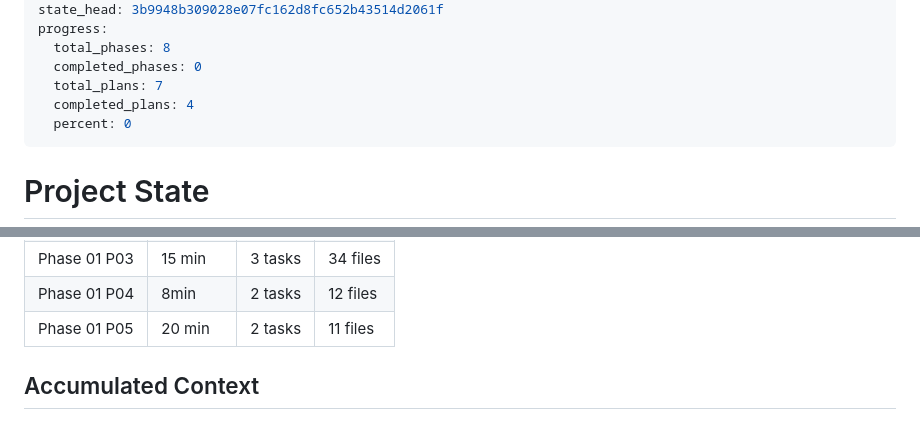
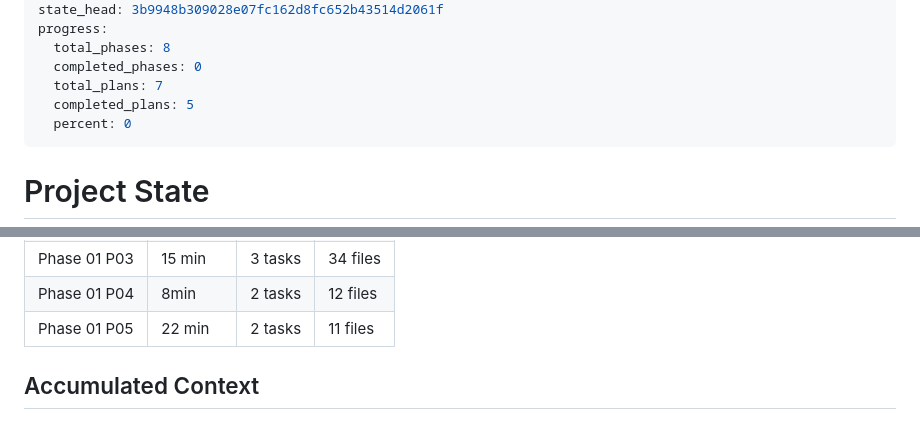
Before and after one commit to filipay/shortlist, a Markdown page: .planning/STATE.md, 2 parts joined by grey strips. GitHub-like rendering.

Commit message:
docs(01-05): sync STATE progress count after the summary landed

```diff
--- a/.planning/STATE.md
+++ b/.planning/STATE.md
@@ -12,7 +12,7 @@ progress:
   total_phases: 8
   completed_phases: 0
   total_plans: 7
-  completed_plans: 4
+  completed_plans: 5
   percent: 0
 ---
 
@@ -62,7 +62,7 @@ Progress: [░░░░░░░░░░] 0%
 | Phase 01 P02 | 5 min | 2 tasks | 3 files |
 | Phase 01 P03 | 15 min | 3 tasks | 34 files |
 | Phase 01 P04 | 8min | 2 tasks | 12 files |
-| Phase 01 P05 | 20 min | 2 tasks | 11 files |
+| Phase 01 P05 | 22 min | 2 tasks | 11 files |
 
 ## Accumulated Context
 
```
